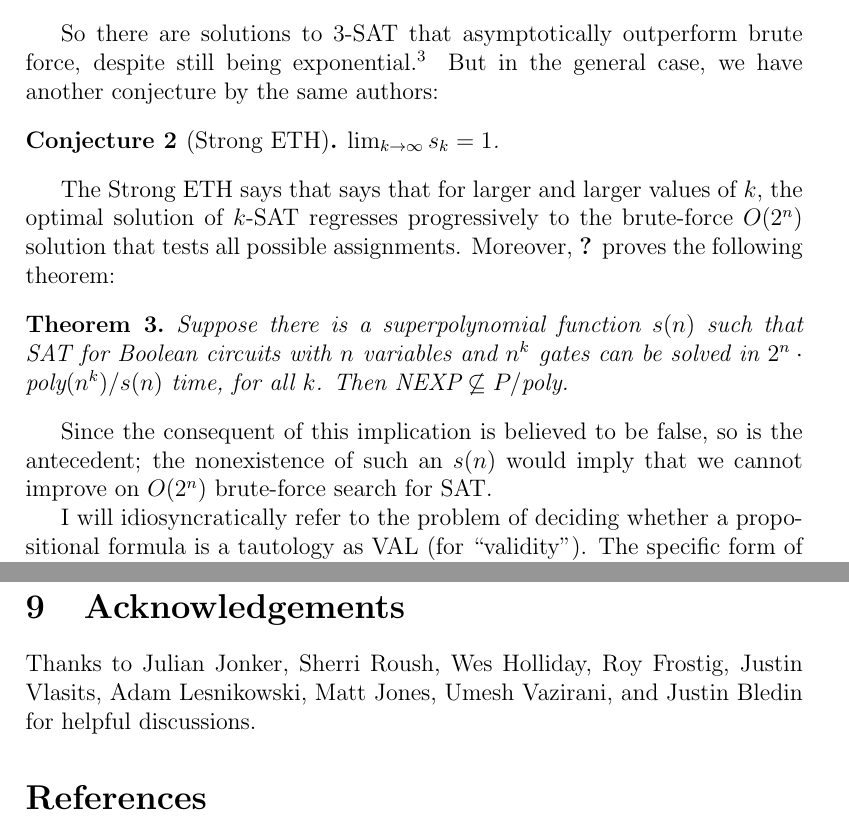
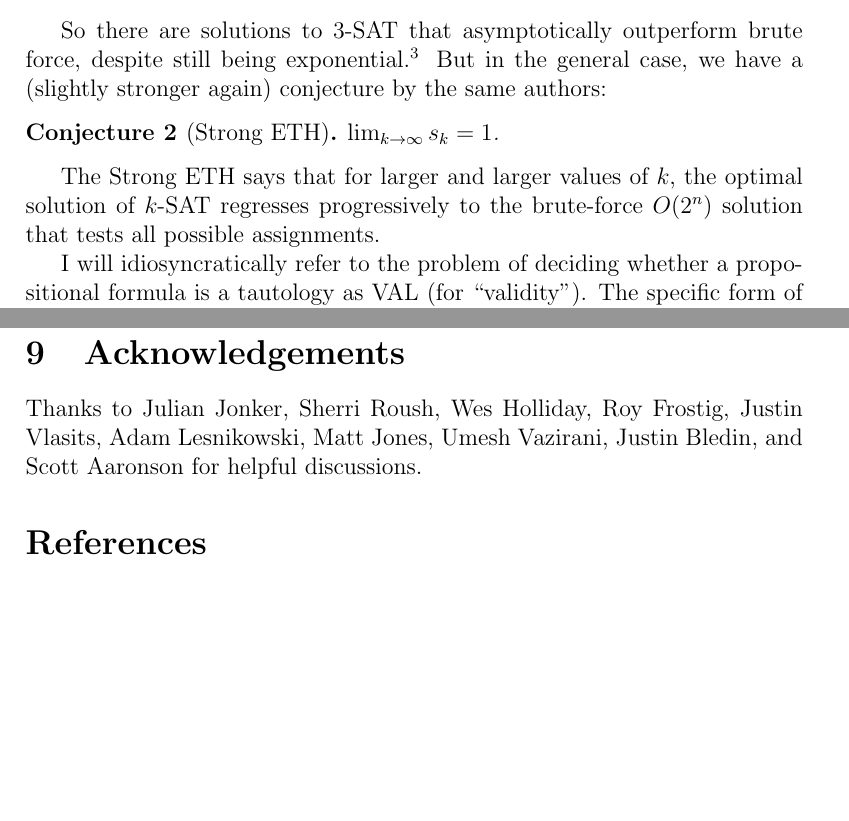
Before and after one commit to slingamn/philosophy, a LaTeX paper (against_rationality/against_rationality.tex): two parts of pages 7 and 23 of 23, joined at a grey line, cut so that both start at the same text, the shorter picture padded with empty space. Compiled offline with pdfLaTeX.

Commit message:
remove erroneous/irrelevant reference to Williams

```diff
--- a/against_rationality/against_rationality.tex
+++ b/against_rationality/against_rationality.tex
@@ -149,19 +149,13 @@ We have known upper bounds on $s_3$, the best due to \cite{DBLP:journals/corr/ab
 3-SAT is solvable in $O((\frac{4}{3} + \epsilon)^{n}) \approx O(2^{0.416n})$, for arbitrarily small $\epsilon > 0$. Consequently, $s_3 \leq 0.416$.
 \end{theorem}
 
-So there are solutions to 3-SAT that asymptotically outperform brute force, despite still being exponential.\footnote{In passing, although the ETH only talks about deterministic algorithms, the best known randomized algorithms for $k$-SAT are also exponential.} But in the general case, we have another conjecture by the same authors:
+So there are solutions to 3-SAT that asymptotically outperform brute force, despite still being exponential.\footnote{In passing, although the ETH only talks about deterministic algorithms, the best known randomized algorithms for $k$-SAT are also exponential.} But in the general case, we have a (slightly stronger again) conjecture by the same authors:
 
 \begin{conjecture}[Strong ETH]
 $\lim_{k \to \infty} s_k = 1$.
 \end{conjecture}
 
-The Strong ETH says that  says that for larger and larger values of $k$, the optimal solution of $k$-SAT regresses progressively to the brute-force $O(2^n)$ solution that tests all possible assignments. Moreover, \cite{Williams:2010:IES:1806689.1806723} proves the following theorem:
-
-\begin{theorem}
-Suppose there is a superpolynomial function $s(n)$ such that SAT for Boolean circuits with $n$ variables and $n^k$ gates can be solved in $2^n \cdot \text{poly}(n^k)/s(n)$ time, for all $k$. Then $\text{NEXP} \not \subseteq P/\text{poly}$.
-\end{theorem}
-
-Since the consequent of this implication is believed to be false, so is the antecedent; the nonexistence of such an $s(n)$ would imply that we cannot improve on $O(2^n)$ brute-force search for SAT.
+The Strong ETH says that for larger and larger values of $k$, the optimal solution of $k$-SAT regresses progressively to the brute-force $O(2^n)$ solution that tests all possible assignments.
 
 I will idiosyncratically refer to the problem of deciding whether a propositional formula is a tautology as VAL (for ``validity''). The specific form of VAL where the formulae are 3-ary conjunctions of positive or negated atoms (by analogy with 3SAT) will be called 3VAL. VAL and 3VAL are unlikely to be in NP (they naturally fall in co-NP instead), but since they are the complement problems of SAT and 3SAT, they are as hard:
 
@@ -468,7 +462,7 @@ These facts seem to pose significant challenges for Bayesian knowledge represent
 On a different note, this paper focuses on the vagueness of Bayesian accounts of rationality in a purely technical context, with respect to a specific well-defined problem. Does this vagueness disappear once we leave the confines of propositional betting books for richer domains, such as science? I think that on the contrary, it becomes much worse. For example, \cite{garber1983} points out that systematizing all scientific activity within a ``global'' Bayesian framework would require constructing a universal language of science, in the sense of logical positivism and the Vienna Circle. This would be a striking regression from anti-foundationalism back to foundationalism! In general, claims that Bayesian probability can straightforwardly assimilate our epistemic activity seem to gloss over vital details. I think the purely quantitative vagueness discussed here is only the tip of an iceberg.
 
 \section{Acknowledgements}
-Thanks to Julian Jonker, Sherri Roush, Wes Holliday, Roy Frostig, Justin Vlasits, Adam Lesnikowski, Matt Jones, Umesh Vazirani, and Justin Bledin for helpful discussions.
+Thanks to Julian Jonker, Sherri Roush, Wes Holliday, Roy Frostig, Justin Vlasits, Adam Lesnikowski, Matt Jones, Umesh Vazirani, Justin Bledin, and Scott Aaronson for helpful discussions.
 
 \bibliography{philosophy}
 
```
